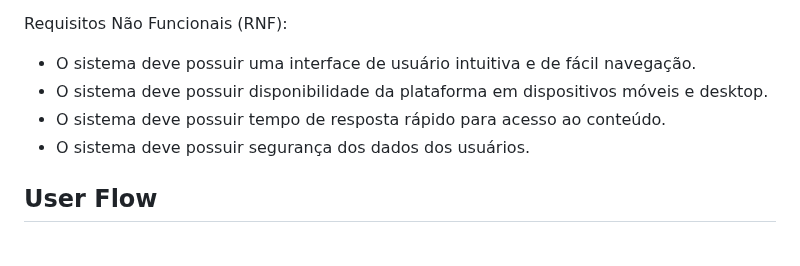
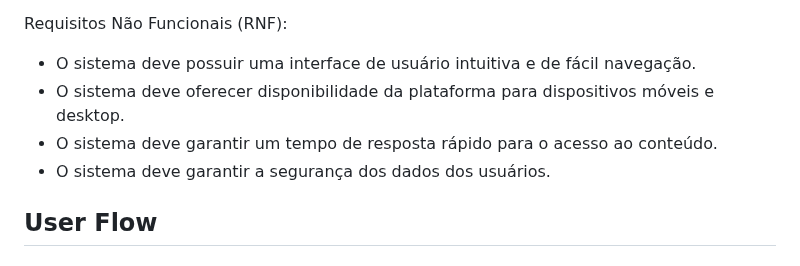
Before and after one commit to ICEI-PUC-Minas-PPLES-TI/plf-es-2024-1-ti1-0387200-primeira-ajuda-1, a Markdown page: docs/README.md, the part around the change. Drawn GitHub-style.

Commit message:
refactor: :art: melhora descrição de requisitos não funcionais

```diff
--- a/docs/README.md
+++ b/docs/README.md
@@ -100,9 +100,9 @@ Requisitos Funcionais (RF):
 Requisitos Não Funcionais (RNF):
 
 - O sistema deve possuir uma interface de usuário intuitiva e de fácil navegação.
-- O sistema deve possuir disponibilidade da plataforma em dispositivos móveis e desktop.
-- O sistema deve possuir  tempo de resposta rápido para acesso ao conteúdo.
-- O sistema deve possuir segurança dos dados dos usuários.
+- O sistema deve oferecer disponibilidade da plataforma para dispositivos móveis e desktop.
+- O sistema deve garantir um tempo de resposta rápido para o acesso ao conteúdo.
+- O sistema deve garantir a segurança dos dados dos usuários.
 
 ## User Flow
 
```
